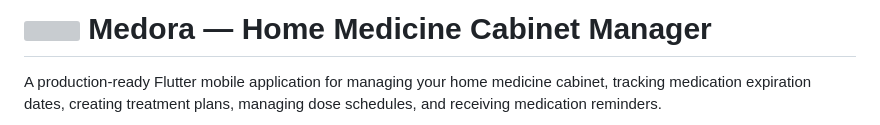
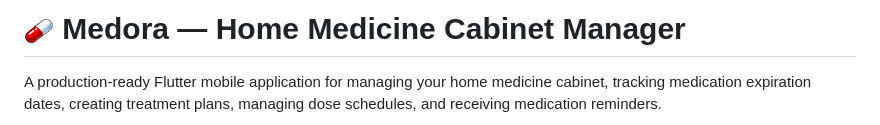
Before and after one commit to 13/medora, a Markdown page: README.md, the part around the change. Drawn GitHub-style; grey boxes are pictures that could not be loaded.

```diff
--- a/README.md
+++ b/README.md
@@ -1,4 +1,4 @@
-# <img src="assets/icon/medora1_icon.png" width="30" height="30" /> Medora — Home Medicine Cabinet Manager
+# <img src="assets/icon/medora_icon_pill.png" width="30" height="30" /> Medora — Home Medicine Cabinet Manager
 
 A production-ready Flutter mobile application for managing your home medicine cabinet, tracking medication expiration dates, creating treatment plans, managing dose schedules, and receiving medication reminders.
 
```
